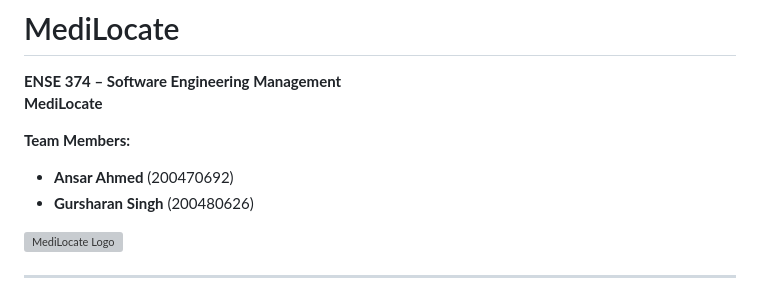
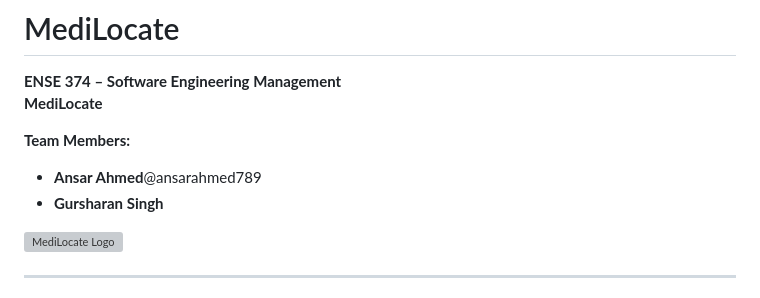
Before and after one commit to gurriiee/MediLocate, a Markdown page: readme.md, the part around the change. Drawn GitHub-style; grey boxes are pictures that could not be loaded.

```diff
--- a/readme.md
+++ b/readme.md
@@ -4,8 +4,8 @@
 **MediLocate**
 
 **Team Members:**
-- **Ansar Ahmed** (200470692)
-- **Gursharan Singh** (200480626)
+- **Ansar Ahmed**@ansarahmed789
+- **Gursharan Singh**
 
 ![MediLocate Logo](https://github.com/ansarahmed789/ENSE-374-Project/raw/main/public/images/logo.png)
 
```
